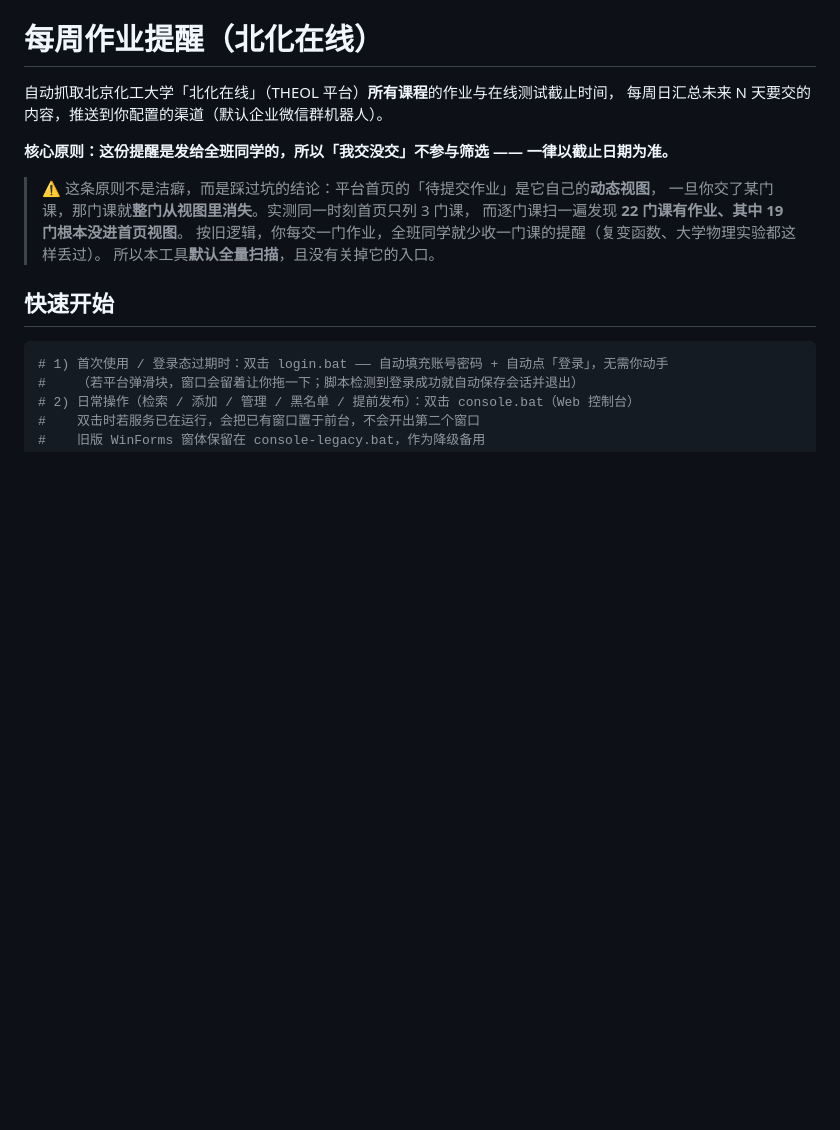
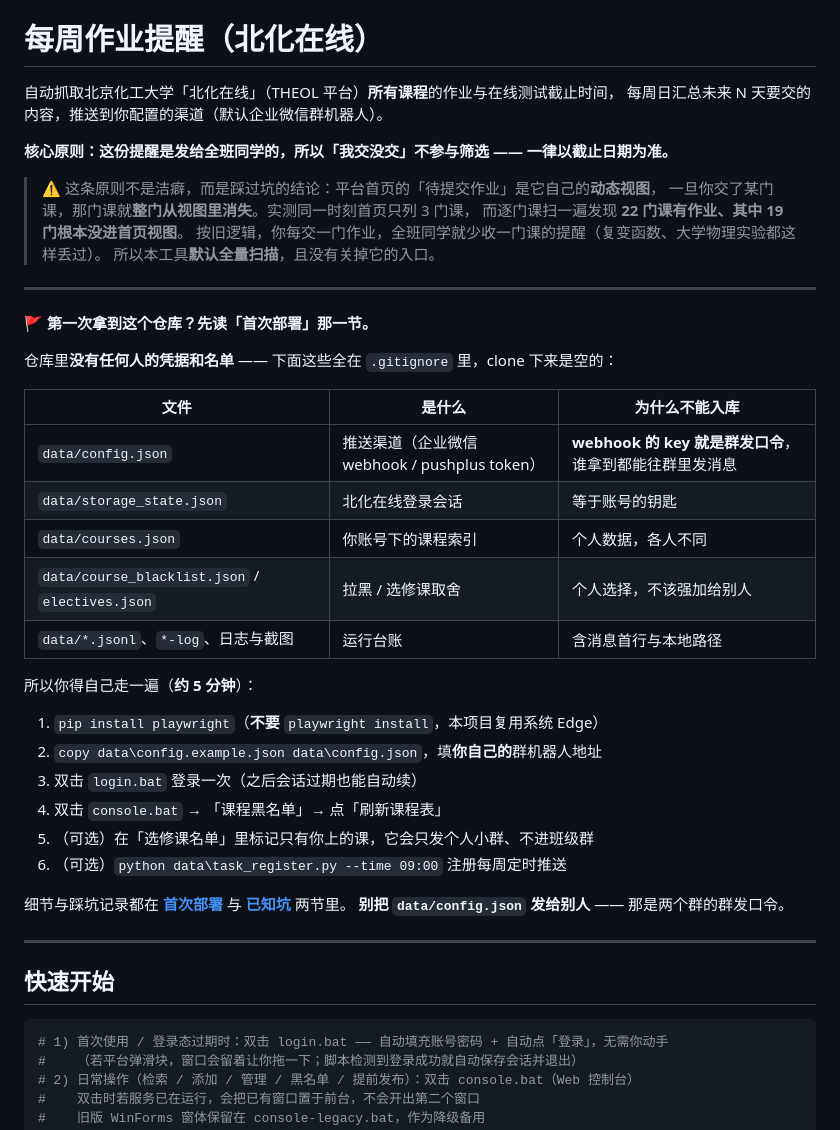
Before and after one commit to Zichaomo/weekly-assignment-reminder, a Markdown page: README.md, the part around the change. Rendered like a GitHub page; blank space fills up the shorter version.

Commit message:
README 顶部加「新读者须知」：凭据不入库 + 五步自部署清单
Gitee 首页只显示 README，别人 clone 下来很容易以为"打开就能用"，
结果卡在 config.json 不存在 / 没登录 / 课程表是空的。

新增区块（放在核心原则之后、快速开始之前，独立表格而不是塞在引用块里 ——
Gitee 的 Markdown 渲染对引用块内表格不保证，独立区块各家都稳）：
  · 一张表说明 5 类文件为什么不入库（config / storage_state / courses /
    blacklist+electives / 各类 jsonl 与日志），并点明 webhook key = 群发口令
  · 一份 5 分钟六步清单：装 playwright → 建 config → 登录一次 →
    刷新课程表 →（可选）标选修课 →（可选）注册定时任务
  · 指向「首次部署」「已知坑」两节的锚点链接
  · 结尾强调：别把 data/config.json 发给别人

```diff
--- a/README.md
+++ b/README.md
@@ -10,6 +10,35 @@
 > 而逐门课扫一遍发现 **22 门课有作业、其中 19 门根本没进首页视图**。
 > 按旧逻辑，你每交一门作业，全班同学就少收一门课的提醒（复变函数、大学物理实验都这样丢过）。
 > 所以本工具**默认全量扫描**，且没有关掉它的入口。
+
+---
+
+**🚩 第一次拿到这个仓库？先读「首次部署」那一节。**
+
+仓库里**没有任何人的凭据和名单** —— 下面这些全在 `.gitignore` 里，clone 下来是空的：
+
+| 文件 | 是什么 | 为什么不能入库 |
+| --- | --- | --- |
+| `data/config.json` | 推送渠道（企业微信 webhook / pushplus token） | **webhook 的 key 就是群发口令**，谁拿到都能往群里发消息 |
+| `data/storage_state.json` | 北化在线登录会话 | 等于账号的钥匙 |
+| `data/courses.json` | 你账号下的课程索引 | 个人数据，各人不同 |
+| `data/course_blacklist.json` / `electives.json` | 拉黑 / 选修课取舍 | 个人选择，不该强加给别人 |
+| `data/*.jsonl`、`*-log`、日志与截图 | 运行台账 | 含消息首行与本地路径 |
+
+所以你得自己走一遍（**约 5 分钟**）：
+
+1. `pip install playwright`（**不要** `playwright install`，本项目复用系统 Edge）
+2. `copy data\config.example.json data\config.json`，填**你自己的**群机器人地址
+3. 双击 `login.bat` 登录一次（之后会话过期也能自动续）
+4. 双击 `console.bat` → 「课程黑名单」→ 点「刷新课程表」
+5. （可选）在「选修课名单」里标记只有你上的课，它会只发个人小群、不进班级群
+6. （可选）`python data\task_register.py --time 09:00` 注册每周定时推送
+
+细节与踩坑记录都在 [**首次部署**](#首次部署换机器--刚-clone-下来必做)
+与 [**已知坑**](#已知坑都是实测踩出来的) 两节里。
+**别把 `data/config.json` 发给别人** —— 那是两个群的群发口令。
+
+---
 
 ## 快速开始
 
```
